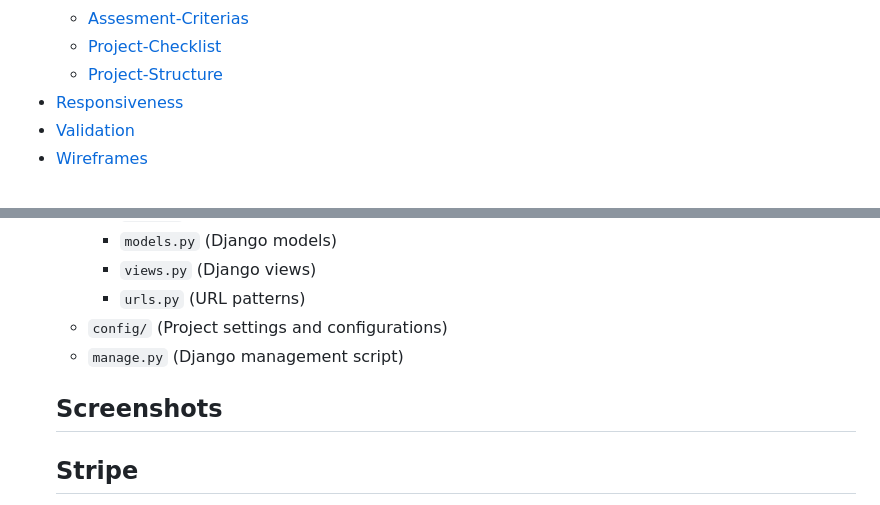
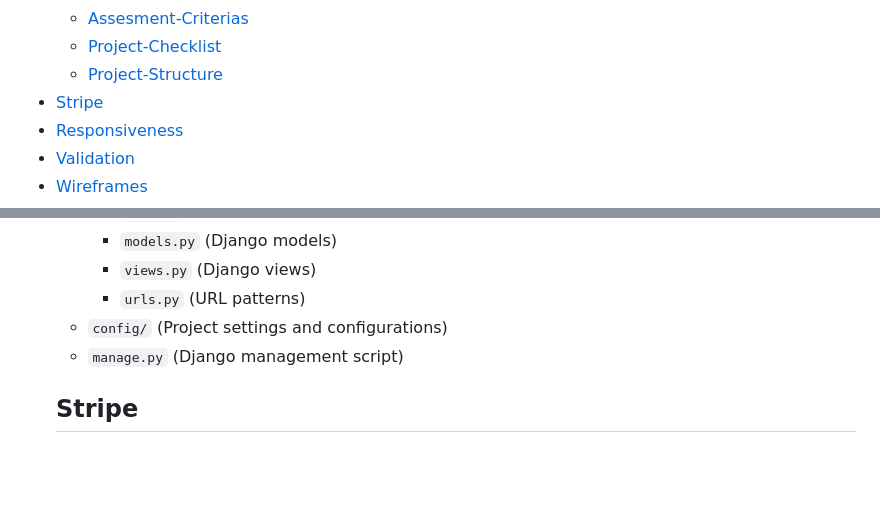
Before and after one commit to Gomsur/Authentic-shop, a Markdown page: README.md, 2 parts joined by grey strips. Drawn GitHub-style; blank space fills up the shorter version.

Commit message:
Added stripe testing phase to content

```diff
--- a/README.md
+++ b/README.md
@@ -27,6 +27,7 @@ The application also includes user authentication, a user profile, and a newslet
     - [Assesment-Criterias](#assessment-criteria)
     - [Project-Checklist](#project-completion-checklist)
     - [Project-Structure](#project-structure)
+- [Stripe](#stripe)
 - [Responsiveness](#responsive)
 - [Validation](#validation)
 - [Wireframes](#wireframe)
@@ -169,8 +170,6 @@ The project follows a standard Django project structure with the following key c
   - `config/` (Project settings and configurations)
   - `manage.py` (Django management script)
 
-  ## Screenshots
-
   ## Stripe
   - Stripe have been chosen as a payment solution.
   - [More info about Stripe testing](https://docs.stripe.com/testing)
```
